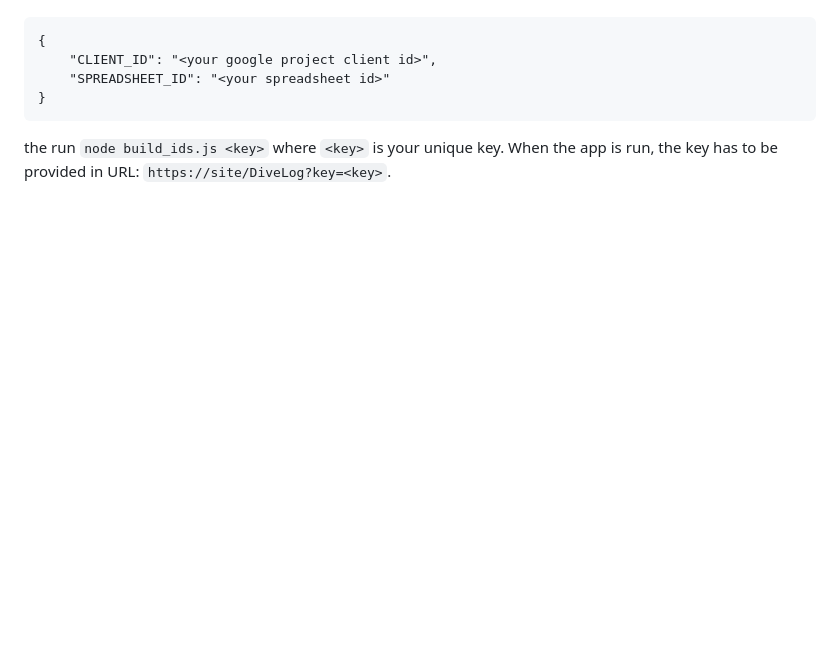
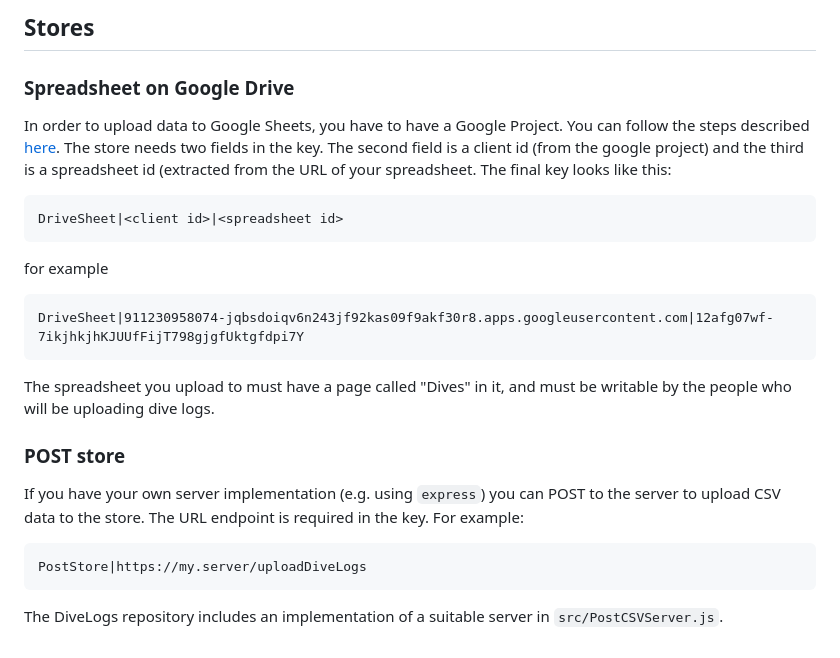
Before and after one commit to cdot/DiveLog, a Markdown page: README.md, the part around one of its changes. GitHub-like rendering; blank space fills up the shorter version.

Commit message:
Refactored stores, added PostCSV store

````diff
--- a/README.md
+++ b/README.md
@@ -8,8 +22,22 @@ Then you'll have to create a file in the distribution called `ids.json` as follo
+## Stores
+
+### Spreadsheet on Google Drive
+In order to upload data to Google Sheets, you have to have a Google Project.
+You can follow the steps described [here](https://www.thebricks.com/resources/guide-how-to-use-google-sheets-api-in-javascript).
+The store needs two fields in the key. The second field is a client id (from the google project) and the third is a spreadsheet id (extracted from the URL of your spreadsheet. The final key looks like this:
 ```
-{
-    "CLIENT_ID": "<your google project client id>",
-    "SPREADSHEET_ID": "<your spreadsheet id>"
-}
+DriveSheet|<client id>|<spreadsheet id>
 ```
-the run `node build_ids.js <key>` where `<key>` is your unique key. When the app
-is run, the key has to be provided in URL: `https://site/DiveLog?key=<key>`.
+for example
+```
+DriveSheet|911230958074-jqbsdoiqv6n243jf92kas09f9akf30r8.apps.googleusercontent.com|12afg07wf-7ikjhkjhKJUUfFijT798gjgfUktgfdpi7Y
+```
+The spreadsheet you upload to must have a page called "Dives" in it, and must be writable by the people who will be uploading dive logs.
+
+### POST store
+If you have your own server implementation (e.g. using `express`) you can POST
+to the server to upload CSV data to the store. The URL endpoint is required in the key. For example:
+```
+PostStore|https://my.server/uploadDiveLogs
+```
+The DiveLogs repository includes an implementation of a suitable server in `src/PostCSVServer.js`.
````
Also changed, not shown: other parts of README.md (+18 -4 lines), images/blank.png (added), images/filled.png (added), 14 other files.
